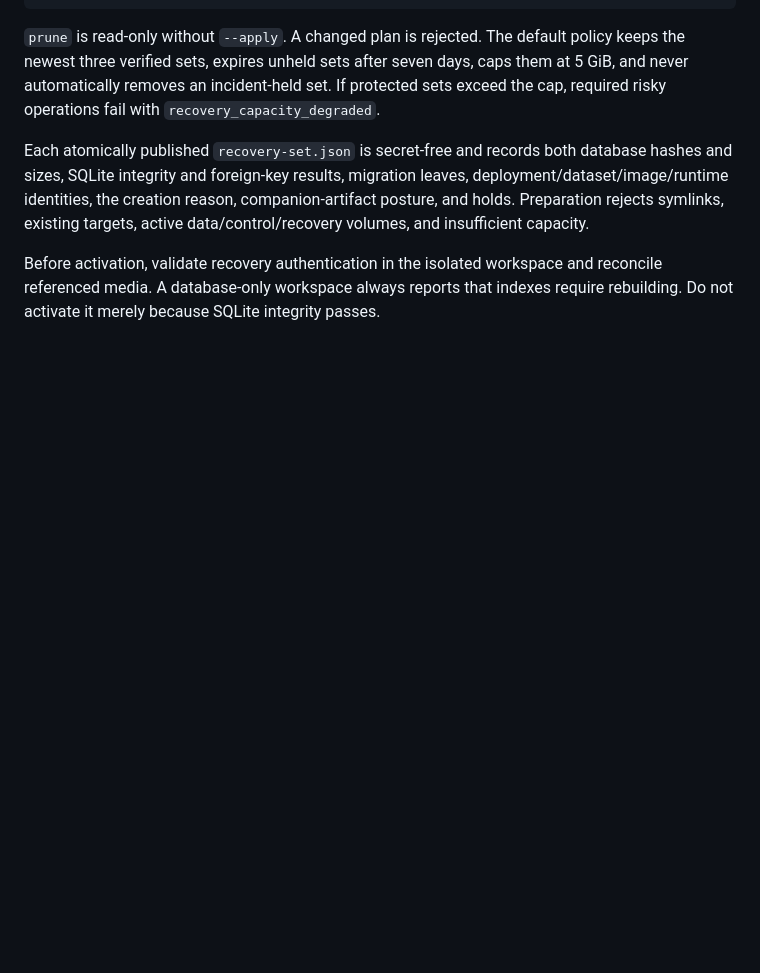
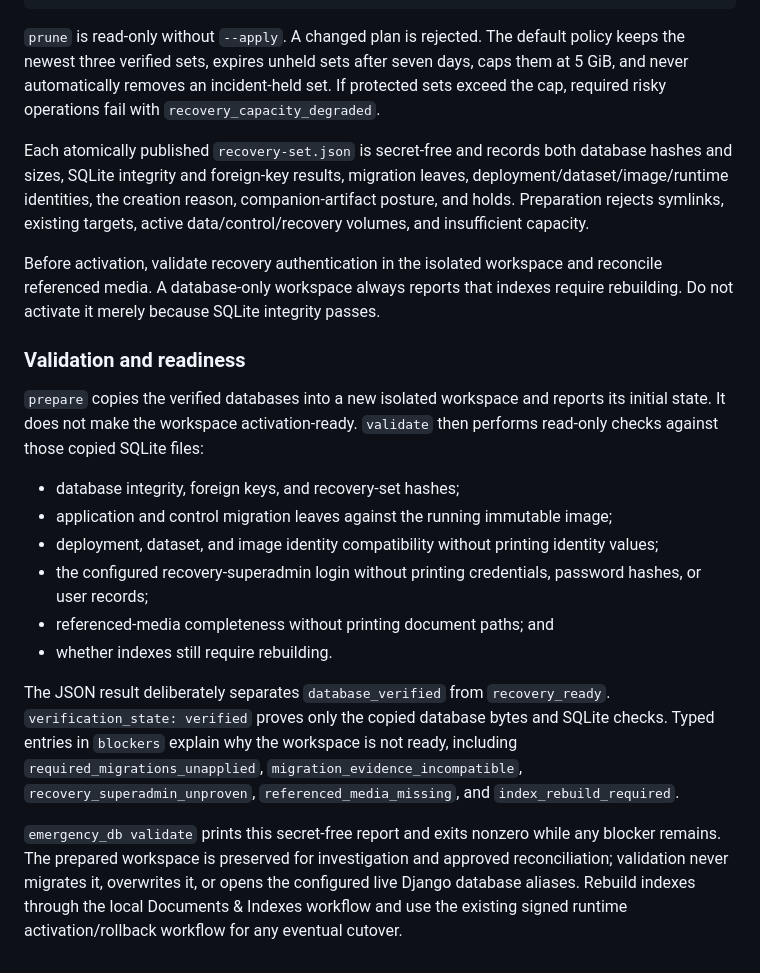
Before and after one commit to Nimble-esolutions/PdfSearch, a Markdown page: docs/EMERGENCY_DATA_RECOVERY.md, the part around the change. GitHub-like rendering; blank space fills up the shorter version.

Commit message:
docs(recovery): distinguish database proof from readiness

```diff
--- a/docs/EMERGENCY_DATA_RECOVERY.md
+++ b/docs/EMERGENCY_DATA_RECOVERY.md
@@ -52,3 +52,33 @@ Before activation, validate recovery authentication in the isolated workspace
 and reconcile referenced media. A database-only workspace always reports that
 indexes require rebuilding. Do not activate it merely because SQLite integrity
 passes.
+
+### Validation and readiness
+
+`prepare` copies the verified databases into a new isolated workspace and
+reports its initial state. It does not make the workspace activation-ready.
+`validate` then performs read-only checks against those copied SQLite files:
+
+- database integrity, foreign keys, and recovery-set hashes;
+- application and control migration leaves against the running immutable
+  image;
+- deployment, dataset, and image identity compatibility without printing
+  identity values;
+- the configured recovery-superadmin login without printing credentials,
+  password hashes, or user records;
+- referenced-media completeness without printing document paths; and
+- whether indexes still require rebuilding.
+
+The JSON result deliberately separates `database_verified` from
+`recovery_ready`. `verification_state: verified` proves only the copied
+database bytes and SQLite checks. Typed entries in `blockers` explain why the
+workspace is not ready, including `required_migrations_unapplied`,
+`migration_evidence_incompatible`, `recovery_superadmin_unproven`,
+`referenced_media_missing`, and `index_rebuild_required`.
+
+`emergency_db validate` prints this secret-free report and exits nonzero while
+any blocker remains. The prepared workspace is preserved for investigation and
+approved reconciliation; validation never migrates it, overwrites it, or opens
+the configured live Django database aliases. Rebuild indexes through the local
+Documents & Indexes workflow and use the existing signed runtime
+activation/rollback workflow for any eventual cutover.
```
